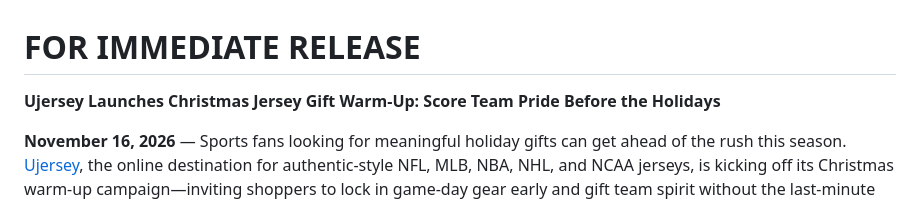
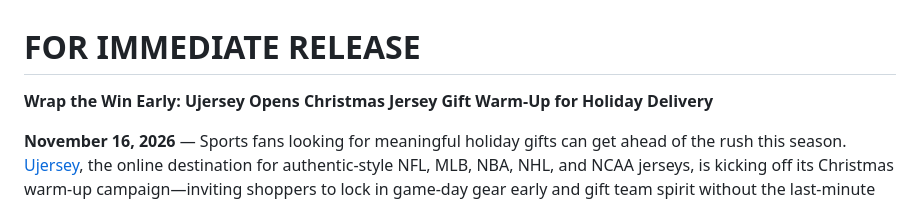
Before and after one commit to lpl123123/ceshi, a Markdown page: christmas-pr-ujersey.md, the part around one of its changes. GitHub-like rendering.

```diff
--- a/christmas-pr-ujersey.md
+++ b/christmas-pr-ujersey.md
@@ -1,6 +1,6 @@
 # FOR IMMEDIATE RELEASE
 
-**Ujersey Launches Christmas Jersey Gift Warm-Up: Score Team Pride Before the Holidays**
+**Wrap the Win Early: Ujersey Opens Christmas Jersey Gift Warm-Up for Holiday Delivery**
 
 **November 16, 2026** — Sports fans looking for meaningful holiday gifts can get ahead of the rush this season. [Ujersey](https://ujersery.us/), the online destination for authentic-style NFL, MLB, NBA, NHL, and NCAA jerseys, is kicking off its Christmas warm-up campaign—inviting shoppers to lock in game-day gear early and gift team spirit without the last-minute scramble.
 
```
Also changed, not shown: other parts of christmas-pr-ujersey.md (+1 -1 lines), assets/ujersey-christmas-jersey-gift.jpg (added).
